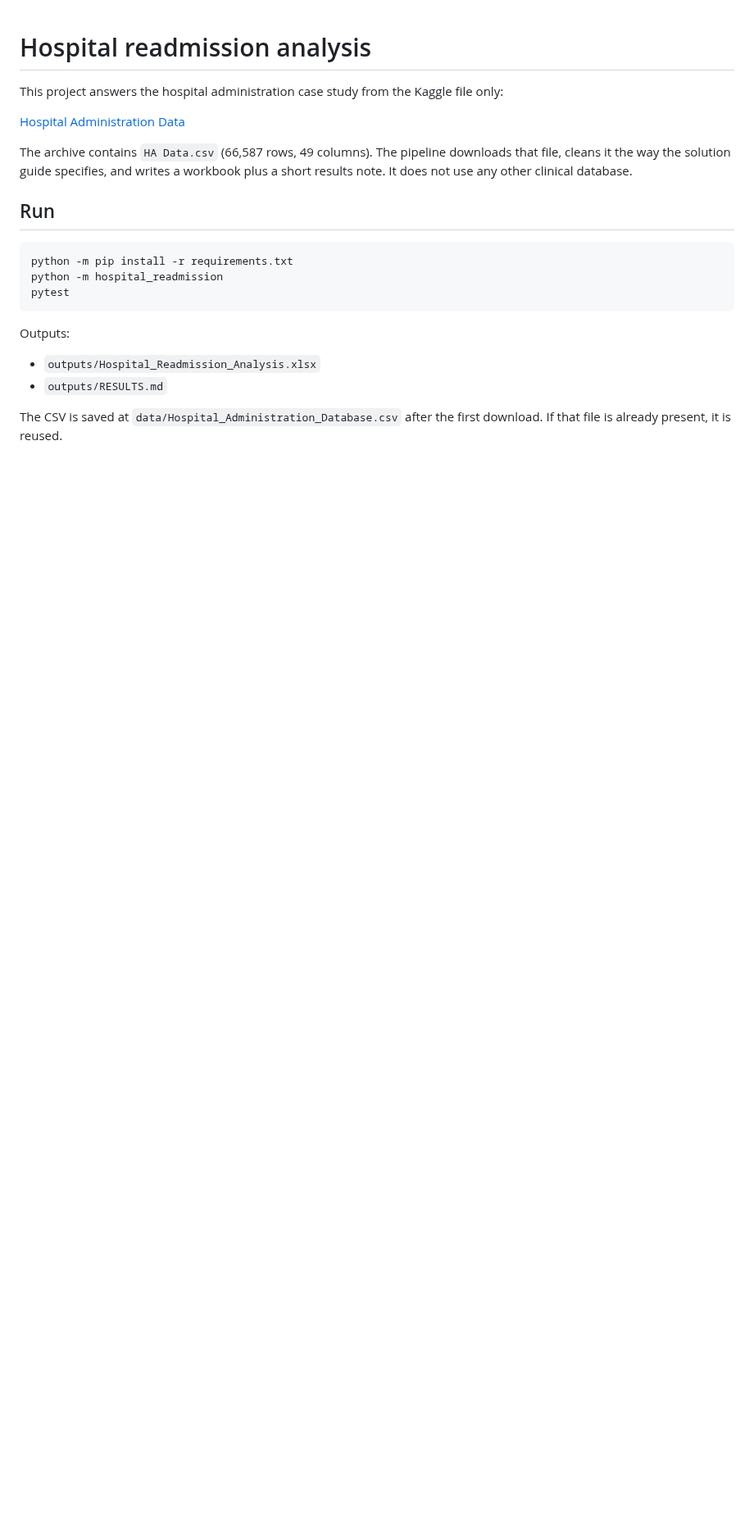
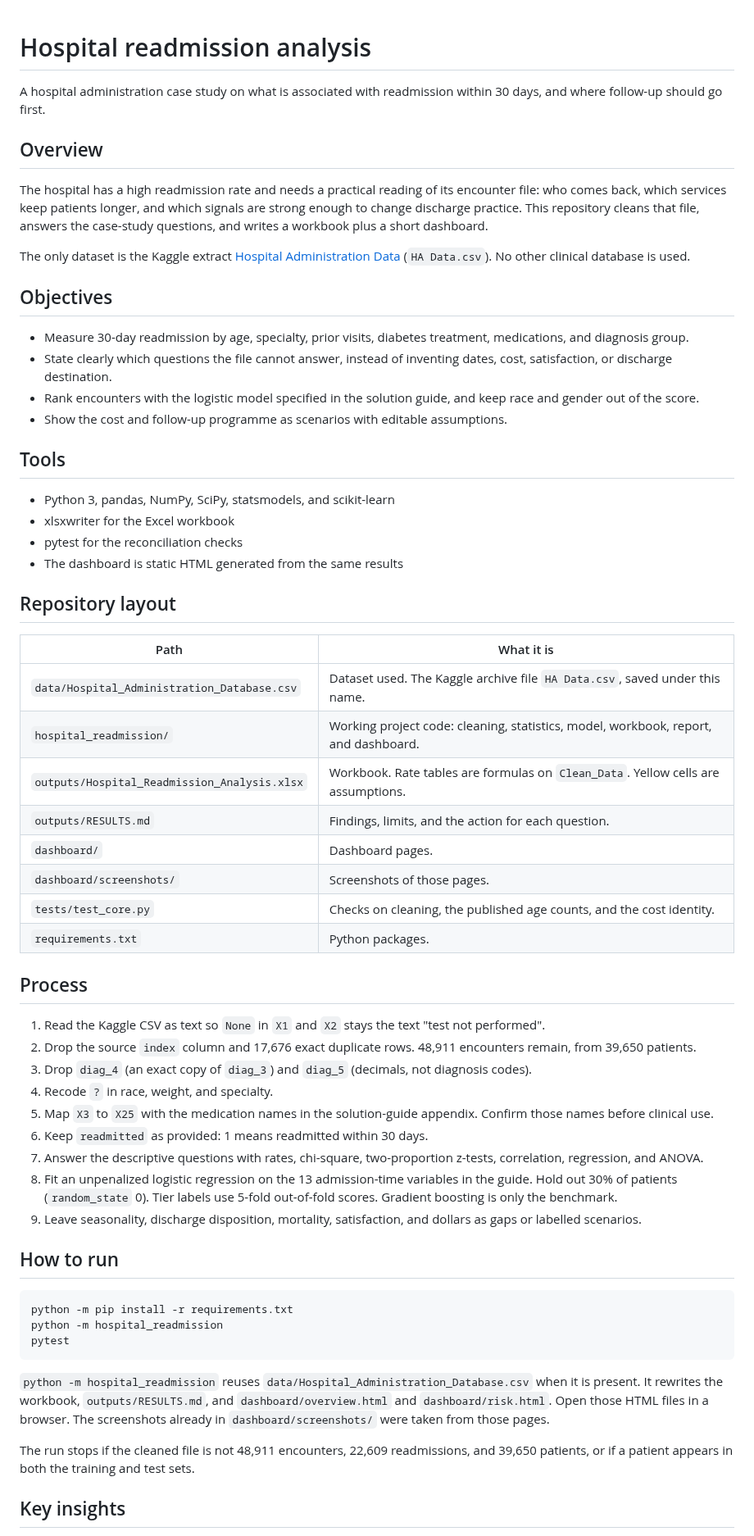
Before and after one commit to bhattchintan8540-cmd/hospital-readmission, a Markdown page: README.md, the part around one of its changes. Shown at 82% size. Drawn GitHub-style; blank space fills up the shorter version.

````diff
--- a/README.md
+++ b/README.md
@@ -1,12 +1,53 @@
 # Hospital readmission analysis
 
-This project answers the hospital administration case study from the Kaggle file only:
+A hospital administration case study on what is associated with readmission within 30 days, and where follow-up should go first.
 
-[Hospital Administration Data](https://www.kaggle.com/datasets/shivavashishtha/hospital-administration-data/)
+## Overview
 
-The archive contains `HA Data.csv` (66,587 rows, 49 columns). The pipeline downloads that file, cleans it the way the solution guide specifies, and writes a workbook plus a short results note. It does not use any other clinical database.
+The hospital has a high readmission rate and needs a practical reading of its encounter file: who comes back, which services keep patients longer, and which signals are strong enough to change discharge practice. This repository cleans that file, answers the case-study questions, and writes a workbook plus a short dashboard.
 
-## Run
+The only dataset is the Kaggle extract [Hospital Administration Data](https://www.kaggle.com/datasets/shivavashishtha/hospital-administration-data/) (`HA Data.csv`). No other clinical database is used.
+
+## Objectives
+
+- Measure 30-day readmission by age, specialty, prior visits, diabetes treatment, medications, and diagnosis group.
+- State clearly which questions the file cannot answer, instead of inventing dates, cost, satisfaction, or discharge destination.
+- Rank encounters with the logistic model specified in the solution guide, and keep race and gender out of the score.
+- Show the cost and follow-up programme as scenarios with editable assumptions.
+
+## Tools
+
+- Python 3, pandas, NumPy, SciPy, statsmodels, and scikit-learn
+- xlsxwriter for the Excel workbook
+- pytest for the reconciliation checks
+- The dashboard is static HTML generated from the same results
+
+## Repository layout
+
+| Path | What it is |
+| --- | --- |
+| `data/Hospital_Administration_Database.csv` | Dataset used. The Kaggle archive file `HA Data.csv`, saved under this name. |
+| `hospital_readmission/` | Working project code: cleaning, statistics, model, workbook, report, and dashboard. |
+| `outputs/Hospital_Readmission_Analysis.xlsx` | Workbook. Rate tables are formulas on `Clean_Data`. Yellow cells are assumptions. |
+| `outputs/RESULTS.md` | Findings, limits, and the action for each question. |
+| `dashboard/` | Dashboard pages. |
+| `dashboard/screenshots/` | Screenshots of those pages. |
+| `tests/test_core.py` | Checks on cleaning, the published age counts, and the cost identity. |
+| `requirements.txt` | Python packages. |
+
+## Process
+
+1. Read the Kaggle CSV as text so `None` in `X1` and `X2` stays the text "test not performed".
+2. Drop the source `index` column and 17,676 exact duplicate rows. 48,911 encounters remain, from 39,650 patients.
+3. Drop `diag_4` (an exact copy of `diag_3`) and `diag_5` (decimals, not diagnosis codes).
+4. Recode `?` in race, weight, and specialty.
+5. Map `X3` to `X25` with the medication names in the solution-guide appendix. Confirm those names before clinical use.
+6. Keep `readmitted` as provided: 1 means readmitted within 30 days.
+7. Answer the descriptive questions with rates, chi-square, two-proportion z-tests, correlation, regression, and ANOVA.
+8. Fit an unpenalized logistic regression on the 13 admission-time variables in the guide. Hold out 30% of patients (`random_state` 0). Tier labels use 5-fold out-of-fold scores. Gradient boosting is only the benchmark.
+9. Leave seasonality, discharge disposition, mortality, satisfaction, and dollars as gaps or labelled scenarios.
+
+## How to run
 
 ```bash
 python -m pip install -r requirements.txt
@@ -14,10 +55,9 @@ python -m hospital_readmission
 pytest
 ```
 
-Outputs:
+`python -m hospital_readmission` reuses `data/Hospital_Administration_Database.csv` when it is present. It rewrites the workbook, `outputs/RESULTS.md`, and `dashboard/overview.html` and `dashboard/risk.html`. Open those HTML files in a browser. The screenshots already in `dashboard/screenshots/` were taken from those pages.
 
-- `outputs/Hospital_Readmission_Analysis.xlsx`
-- `outputs/RESULTS.md`
+The run stops if the cleaned file is not 48,911 encounters, 22,609 readmissions, and 39,650 patients, or if a patient appears in both the training and test sets.
 
-The CSV is saved at `data/Hospital_Administration_Database.csv` after the first download. If that file is already present, it is reused.
+## Key insights
 
````
Also changed, not shown: other parts of README.md (+12 -19 lines), dashboard/screenshots/01_overview.png (added), 7 other files.
